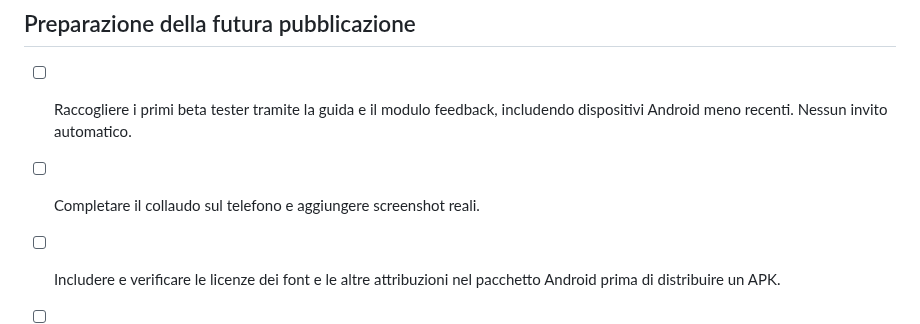
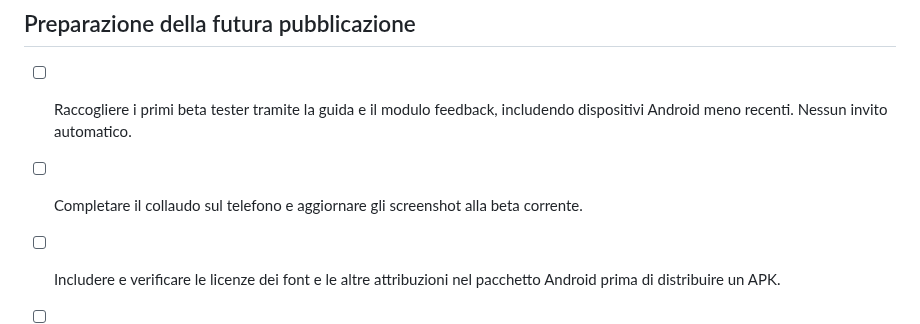
Before and after one commit to issu-lab/nodus, a Markdown page: docs/ROADMAP.md, the part around the change. Rendered like a GitHub page.

```diff
--- a/docs/ROADMAP.md
+++ b/docs/ROADMAP.md
@@ -11,7 +11,7 @@ richieste di rifinitura. Restano il collaudo completo e le nuove prove della 0.1
 - [ ] Raccogliere i primi beta tester tramite la guida e il modulo feedback,
   includendo dispositivi Android meno recenti. Nessun invito automatico.
 
-- [ ] Completare il collaudo sul telefono e aggiungere screenshot reali.
+- [ ] Completare il collaudo sul telefono e aggiornare gli screenshot alla beta corrente.
 - [ ] Includere e verificare le licenze dei font e le altre attribuzioni nel
   pacchetto Android prima di distribuire un APK.
 - [ ] Verificare la resa README desktop/mobile su GitHub e impostare la social
```
Also changed, not shown: README.md (+7 -2 lines), docs/CHANGELOG.md (+8 -0 lines), assets/screenshots/about-0.1.16.jpg (added), assets/screenshots/app-drawer-0.1.16.jpg (added), assets/screenshots/home-0.1.16.jpg (added).
